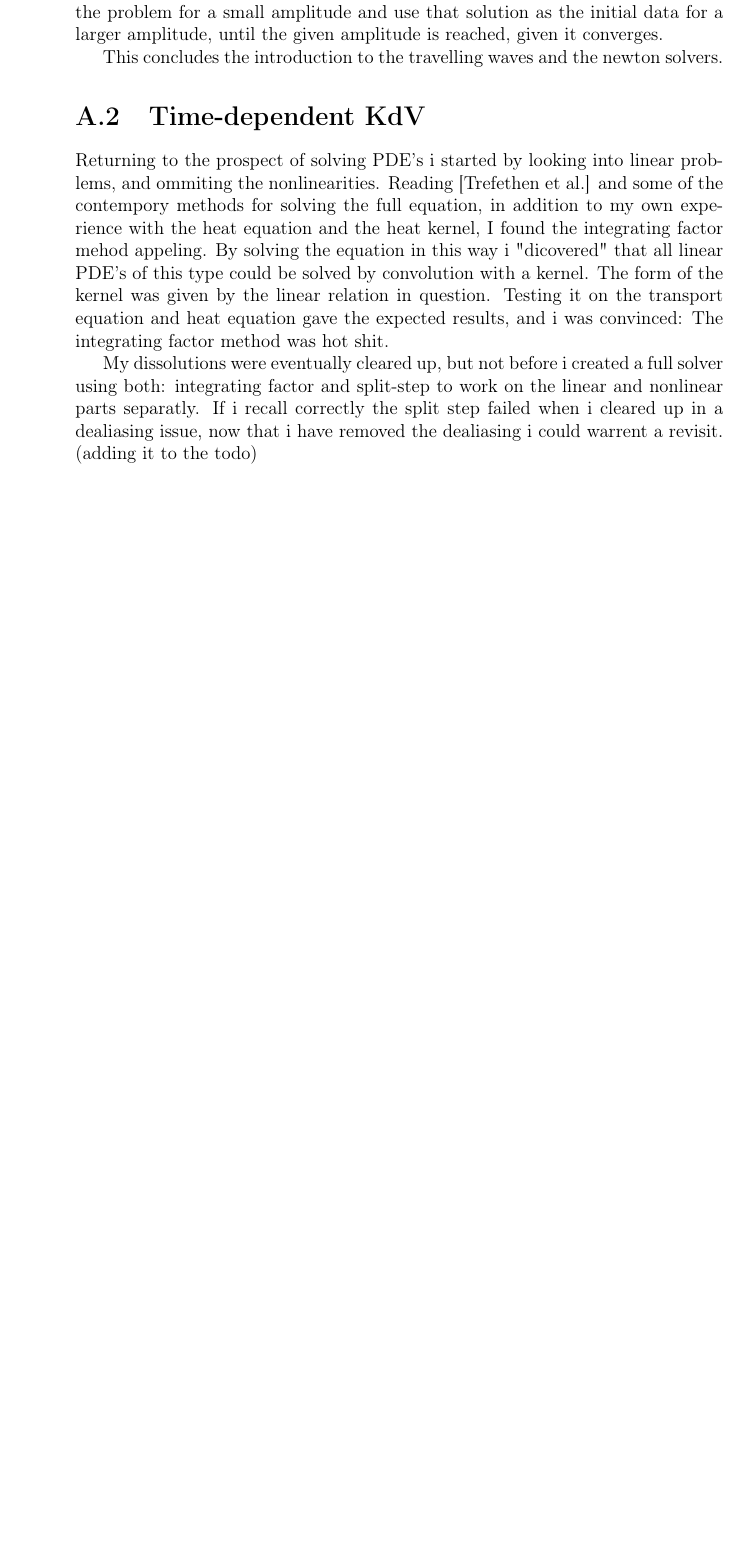
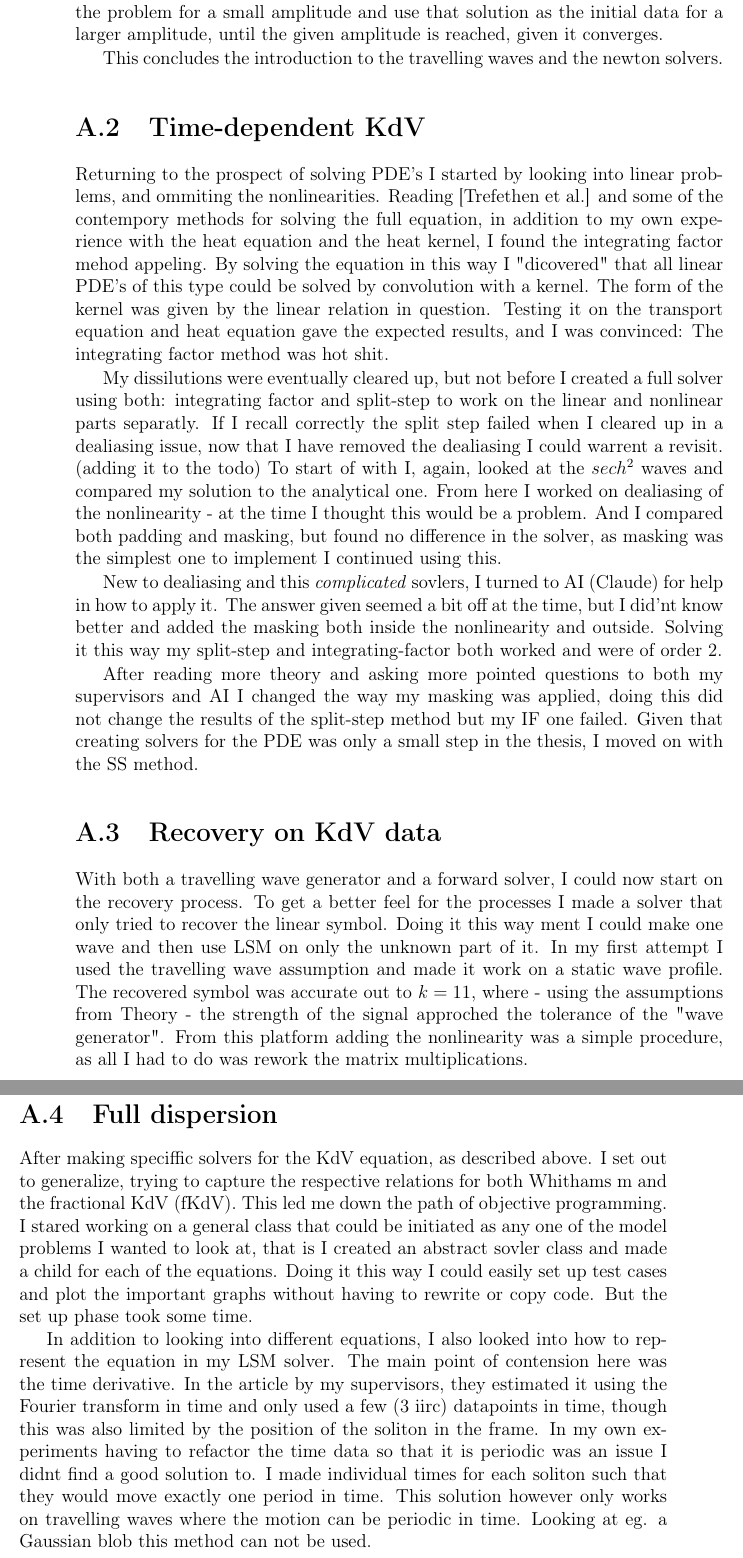
Before and after one commit to DeltaSG/Prosjekt_Master, a LaTeX thesis (Report/main.tex, which reads Report/Chapters/08Appendix.tex): part of page 27 of 27 before the commit and two parts of pages 27 and 28 of 28 after it, the two joined at a grey line, cut so that both start at the same text, the shorter picture padded with empty space. Compiled offline with pdfLaTeX.

Commit message:
Worked on the appendix, and started outlining the introduction

```diff
--- a/Report/Chapters/08Appendix.tex
+++ b/Report/Chapters/08Appendix.tex
@@ -23,16 +23,54 @@ From this point on, i started looking at newton solvers for the travelling waves
     given it converges.
 
 
+
+
 This concludes the introduction to the travelling waves and the newton solvers.
 
 
 \section{Time-dependent KdV}
-Returning to the prospect of solving PDE's i started by looking into linear problems, and ommiting the nonlinearities.
+Returning to the prospect of solving PDE's I started by looking into linear problems, and ommiting the nonlinearities.
 Reading [Trefethen et al.] and some of the contempory methods for solving the full equation,
 in addition to my own experience with the heat equation and the heat kernel, I found the integrating factor mehod appeling.
-By solving the equation in this way i "dicovered" that all linear PDE's of this type could be solved by convolution with a kernel.
+By solving the equation in this way I "dicovered" that all linear PDE's of this type could be solved by convolution with a kernel.
 The form of the kernel was given by the linear relation in question. Testing it on the transport equation and heat equation gave the expected results,
-and i was convinced: The integrating factor method was hot shit.
+and I was convinced: The integrating factor method was hot shit.
 
-My dissolutions were eventually cleared up, but not before i created a full solver using both: integrating factor and split-step to work on the linear and nonlinear parts separatly.
-If i recall correctly the split step failed when i cleared up in a dealiasing issue, now that i have removed the dealiasing i could warrent a revisit. (adding it to the todo)
+My dissilutions were eventually cleared up, but not before I created a full solver using both:
+integrating factor and split-step to work on the linear and nonlinear parts separatly.
+If I recall correctly the split step failed when I cleared up in a dealiasing issue,
+now that I have removed the dealiasing I could warrent a revisit. (adding it to the todo)
+To start of with I, again, looked at the $sech^2$ waves and compared my solution to the analytical one.
+From here I worked on dealiasing of the nonlinearity - at the time I thought this would be a problem. And I compared both padding and masking, but found no
+difference in the solver, as masking was the simplest one to implement I continued using this.
+
+New to dealiasing and this \textit{complicated} sovlers, I turned to AI (Claude) for help in how to apply it.
+The answer given seemed a bit off at the time, but I did'nt know better and added the masking both inside the nonlinearity and outside.
+Solving it this way my split-step and integrating-factor both worked and were of order 2.
+
+After reading more theory and asking more pointed questions to both my supervisors and AI I changed the way my masking was applied,
+doing this did not change the results of the split-step method but my IF one failed. Given that creating solvers for the
+PDE was only a small step in the thesis, I moved on with the SS method.
+
+\section{Recovery on KdV data}
+With both a travelling wave generator and a forward solver, I could now start on the recovery process.
+To get a better feel for the processes I made a solver that only tried to recover the linear symbol.
+Doing it this way ment I could make one wave and then use LSM on only the unknown part of it.
+In my first attempt I used the travelling wave assumption and made it work on a static wave profile.
+The recovered symbol was accurate out to $k = 11$, where - using the assumptions from Theory - the strength of the signal approched the tolerance of the "wave generator".
+From this platform adding the nonlinearity was a simple procedure, as all I had to do was rework the matrix multiplications.
+
+
+\section{Full dispersion}
+After making speciffic solvers for the KdV equation, as described above. I set out to generalize, trying to capture the respective relations for
+both Whithams m and the fractional KdV (fKdV). This led me down the path of objective programming. I stared working on a general class that could be
+initiated as any one of the model problems I wanted to look at, that is I created an abstract sovler class and made a child for each of the equations.
+Doing it this way I could easily set up test cases and plot the important graphs without having to rewrite or copy code.
+But the set up phase took some time.
+
+In addition to looking into different equations, I also looked into how to represent the equation in my LSM solver.
+The main point of contension here was the time derivative. In the article by my supervisors, they estimated it using the Fourier transform in time
+and only used a few (3 iirc) datapoints in time, though this was also limited by the position of the soliton in the frame.
+In my own experiments having to refactor the time data so that it is periodic was an issue I didnt find a good solution to.
+I made individual times for each soliton such that they would move exactly one period in time. This solution however only works
+on travelling waves where the motion can be periodic in time. Looking at eg. a Gaussian blob this method can not be used.
```
Also changed, not shown: Report/Chapters/03Introduction.tex (+10 -3 lines), Report/main.pdf, Report/Chapters/08Appendix.tex (14 more changed lines).
